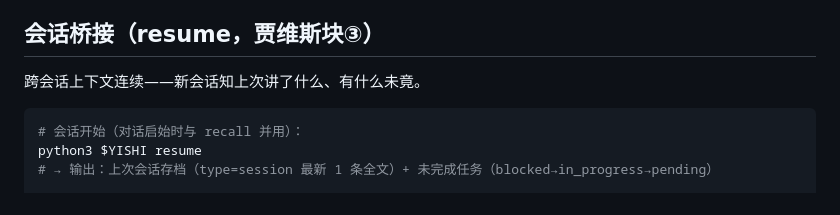
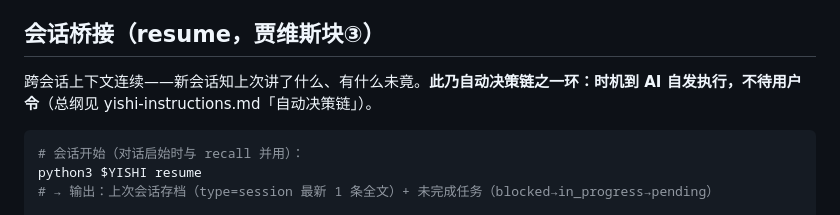
Before and after one commit to fslong520/dsh-yishi, a Markdown page: modules/13-retrieval-store.md, the part around the change. GitHub-like rendering.

````diff
--- a/modules/13-retrieval-store.md
+++ b/modules/13-retrieval-store.md
@@ -151,7 +151,7 @@ MEMO_DIR=~/.local/share/yishi/data python3 ~/.local/share/yishi/scripts/memory_c
 
 ## 会话桥接（resume，贾维斯块③）
 
-跨会话上下文连续——新会话知上次讲了什么、有什么未竟。
+跨会话上下文连续——新会话知上次讲了什么、有什么未竟。**此乃自动决策链之一环：时机到 AI 自发执行，不待用户令**（总纲见 yishi-instructions.md「自动决策链」）。
 
 ```bash
 # 会话开始（对话启始时与 recall 并用）：
````
Also changed, not shown: yishi-instructions.md (+26 -3 lines).
